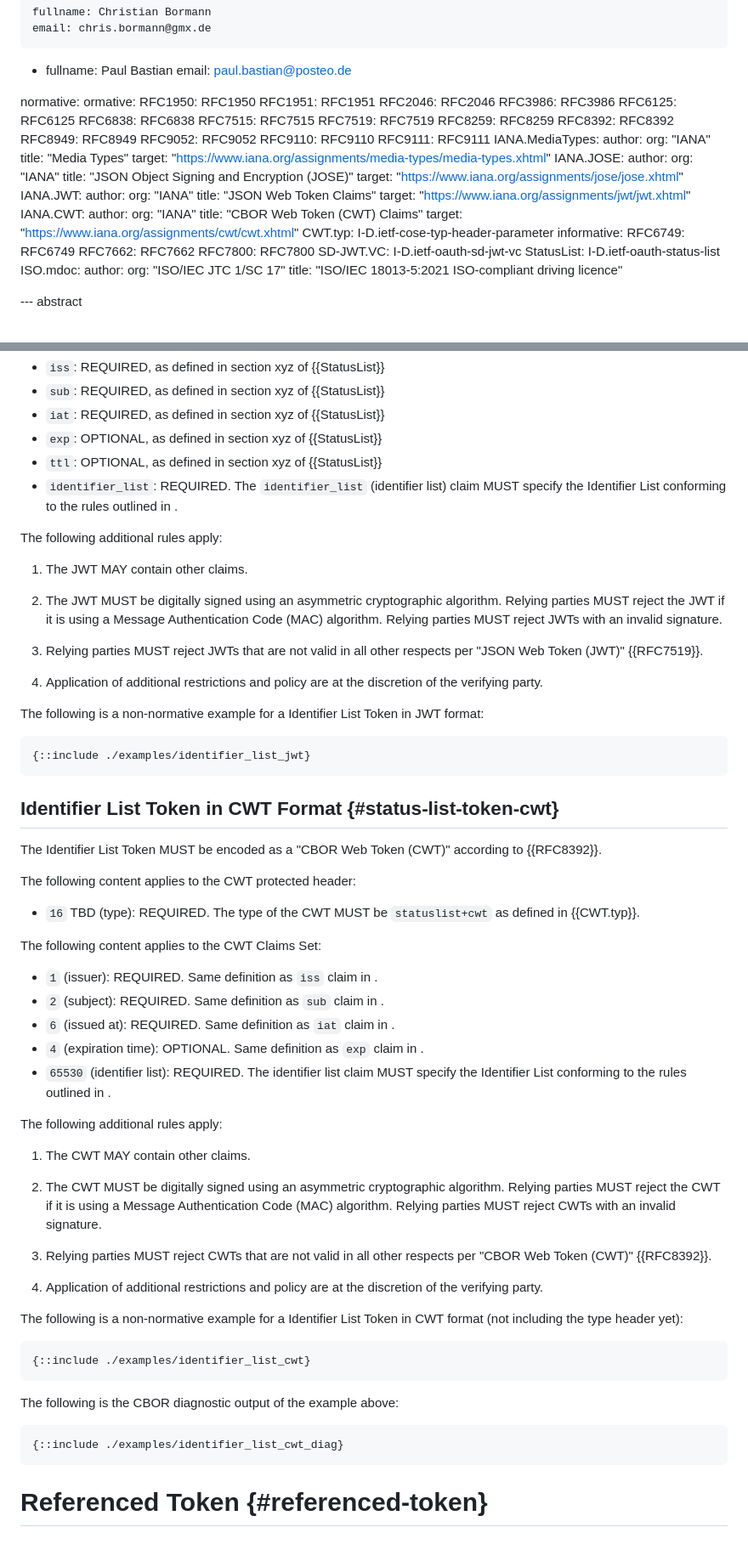
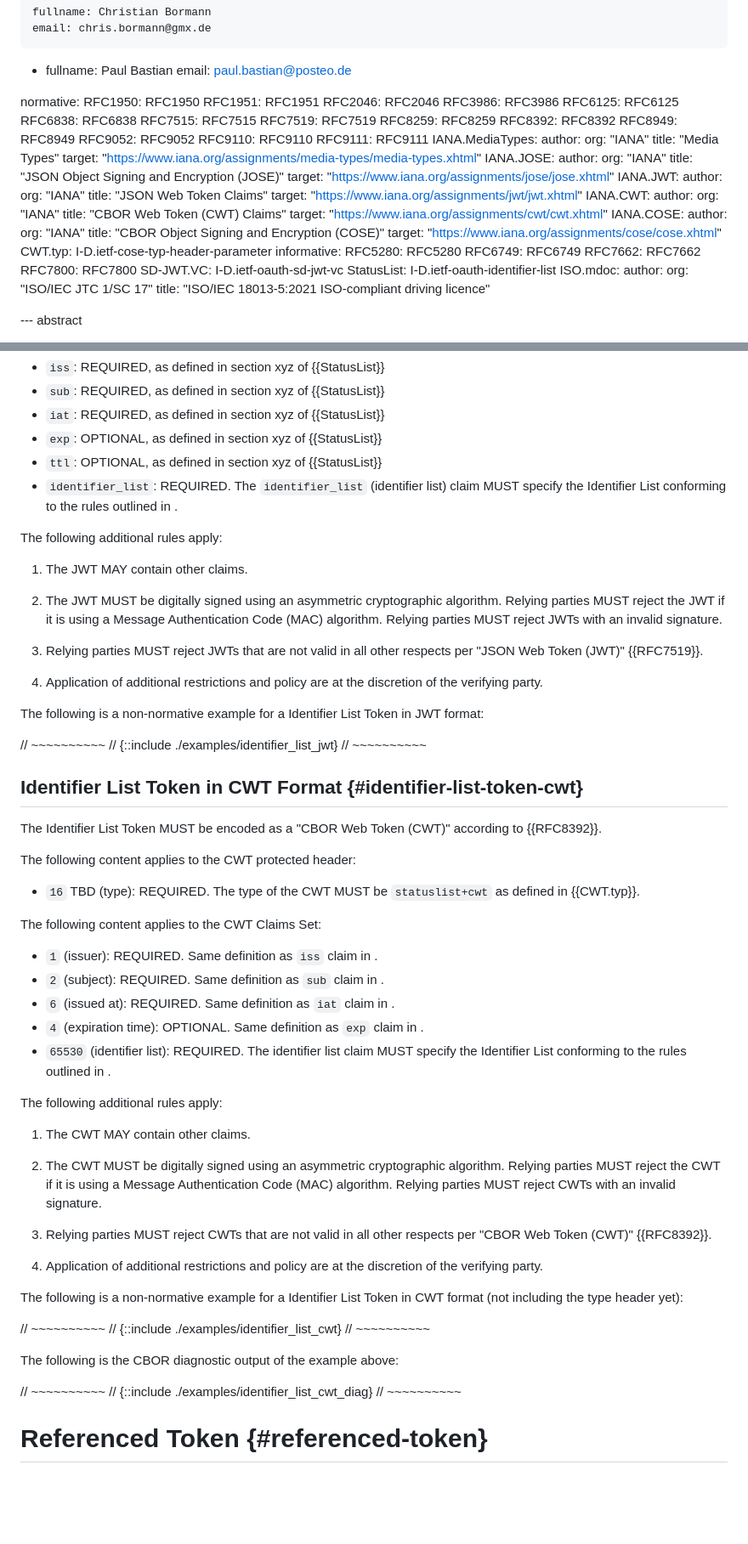
Before and after one commit to c2bo/draft-bormann-identifier-list, a Markdown page: draft-bormann-identifier-list.md, 2 parts joined by grey strips. Shown: that part at 85% size. GitHub-like rendering; blank space fills up the shorter version.

```diff
--- a/draft-bormann-identifier-list.md
+++ b/draft-bormann-identifier-list.md
@@ -23,7 +23,6 @@ author:
     email: paul.bastian@posteo.de
 
 normative:
-ormative:
   RFC1950: RFC1950
   RFC1951: RFC1951
   RFC2046: RFC2046
@@ -58,13 +57,19 @@ ormative:
       org: "IANA"
     title: "CBOR Web Token (CWT) Claims"
     target: "https://www.iana.org/assignments/cwt/cwt.xhtml"
+  IANA.COSE:
+    author:
+      org: "IANA"
+    title: "CBOR Object Signing and Encryption (COSE)"
+    target: "https://www.iana.org/assignments/cose/cose.xhtml"
   CWT.typ: I-D.ietf-cose-typ-header-parameter
 informative:
+  RFC5280: RFC5280
   RFC6749: RFC6749
   RFC7662: RFC7662
   RFC7800: RFC7800
   SD-JWT.VC: I-D.ietf-oauth-sd-jwt-vc
-  StatusList: I-D.ietf-oauth-status-list
+  StatusList: I-D.ietf-oauth-identifier-list
   ISO.mdoc:
     author:
       org: "ISO/IEC JTC 1/SC 17"
@@ -221,11 +226,11 @@ The following additional rules apply:
 
 The following is a non-normative example for a Identifier List Token in JWT format:
 
-~~~~~~~~~~
-{::include ./examples/identifier_list_jwt}
-~~~~~~~~~~
+// ~~~~~~~~~~
+// {::include ./examples/identifier_list_jwt}
+// ~~~~~~~~~~
 
-## Identifier List Token in CWT Format {#status-list-token-cwt}
+## Identifier List Token in CWT Format {#identifier-list-token-cwt}
 
 The Identifier List Token MUST be encoded as a "CBOR Web Token (CWT)" according to {{RFC8392}}.
 
@@ -253,15 +258,15 @@ The following additional rules apply:
 
 The following is a non-normative example for a Identifier List Token in CWT format (not including the type header yet):
 
-~~~~~~~~~~
-{::include ./examples/identifier_list_cwt}
-~~~~~~~~~~
+// ~~~~~~~~~~
+// {::include ./examples/identifier_list_cwt}
+// ~~~~~~~~~~
 
 The following is the CBOR diagnostic output of the example above:
 
-~~~~~~~~~~
-{::include ./examples/identifier_list_cwt_diag}
-~~~~~~~~~~
+// ~~~~~~~~~~
+// {::include ./examples/identifier_list_cwt_diag}
+// ~~~~~~~~~~
 
 # Referenced Token {#referenced-token}
 
```
Also changed, not shown: other parts of draft-bormann-identifier-list.md (+15 -15 lines).
